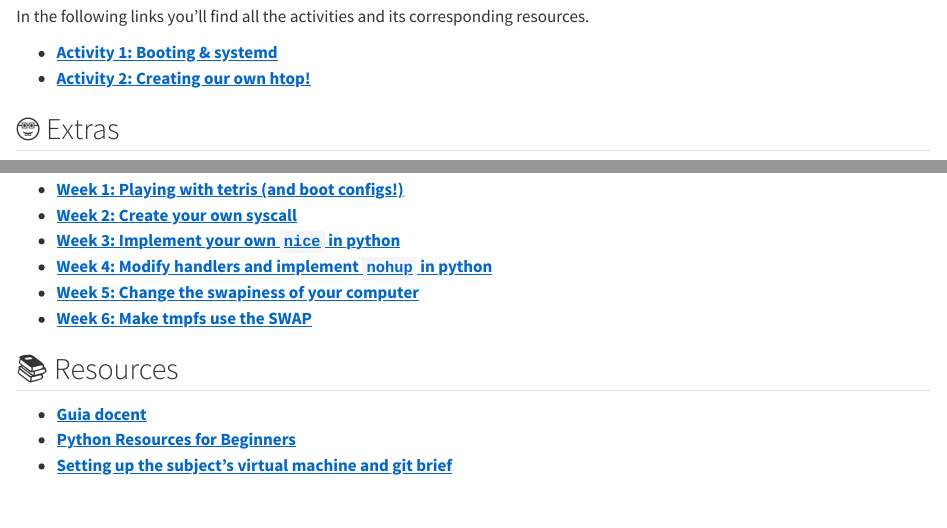
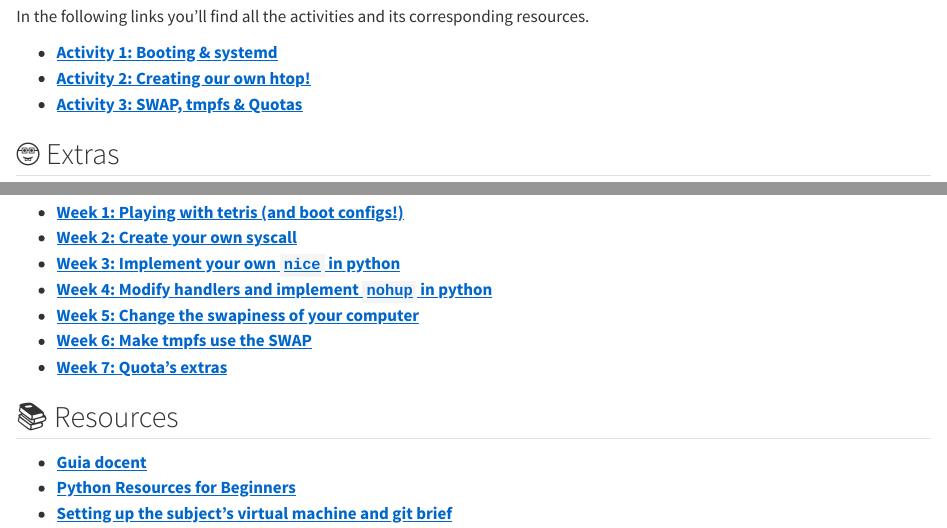
Before and after one commit to El-Despatx/amsa-25-26, a Quarto document (src/index.qmd): the page in a window 1100 px wide, from 720 px down, and a second part further down, joined at a grey line. Rendered offline with R 4.5, knitr and Pandoc in place of Quarto, with nearby package versions.

Commit message:
fix: add missing things on navbar and index

```diff
--- a/src/_quarto.yml
+++ b/src/_quarto.yml
@@ -32,6 +32,8 @@ website:
           text: "Activity 1"
         - href: activities/act-2.qmd
           text: "Activity 2"
+        - href: activities/act-3.qmd
+          text: "Activity 3"
       - text: "🤓 Extras"
         menu:
         - href: weeks/week-1.qmd#extra
--- a/src/index.qmd
+++ b/src/index.qmd
@@ -25,6 +25,7 @@ In the following links you'll find all the activities and its corresponding reso
 
 -   [Activity 1: Booting & systemd](activities/act-1.qmd)
 -   [Activity 2: Creating our own htop!](activities/act-2.qmd)
+-   [Activity 3: SWAP, tmpfs & Quotas](activities/act-3.qmd)
 
 ## 🤓 Extras
 
@@ -38,6 +39,7 @@ Having said that, we encourage you to give it a try and show us the results, we'
 -   [Week 4: Modify handlers and implement `nohup` in python](weeks/week-4.qmd#extra)
 -   [Week 5: Change the swapiness of your computer](weeks/week-5.qmd#extra)
 -   [Week 6: Make tmpfs use the SWAP](weeks/week-6.qmd#extra)
+-   [Week 7: Quota's extras](weeks/week-7.qmd#extra)
 
 ## 📚 Resources
 
```
